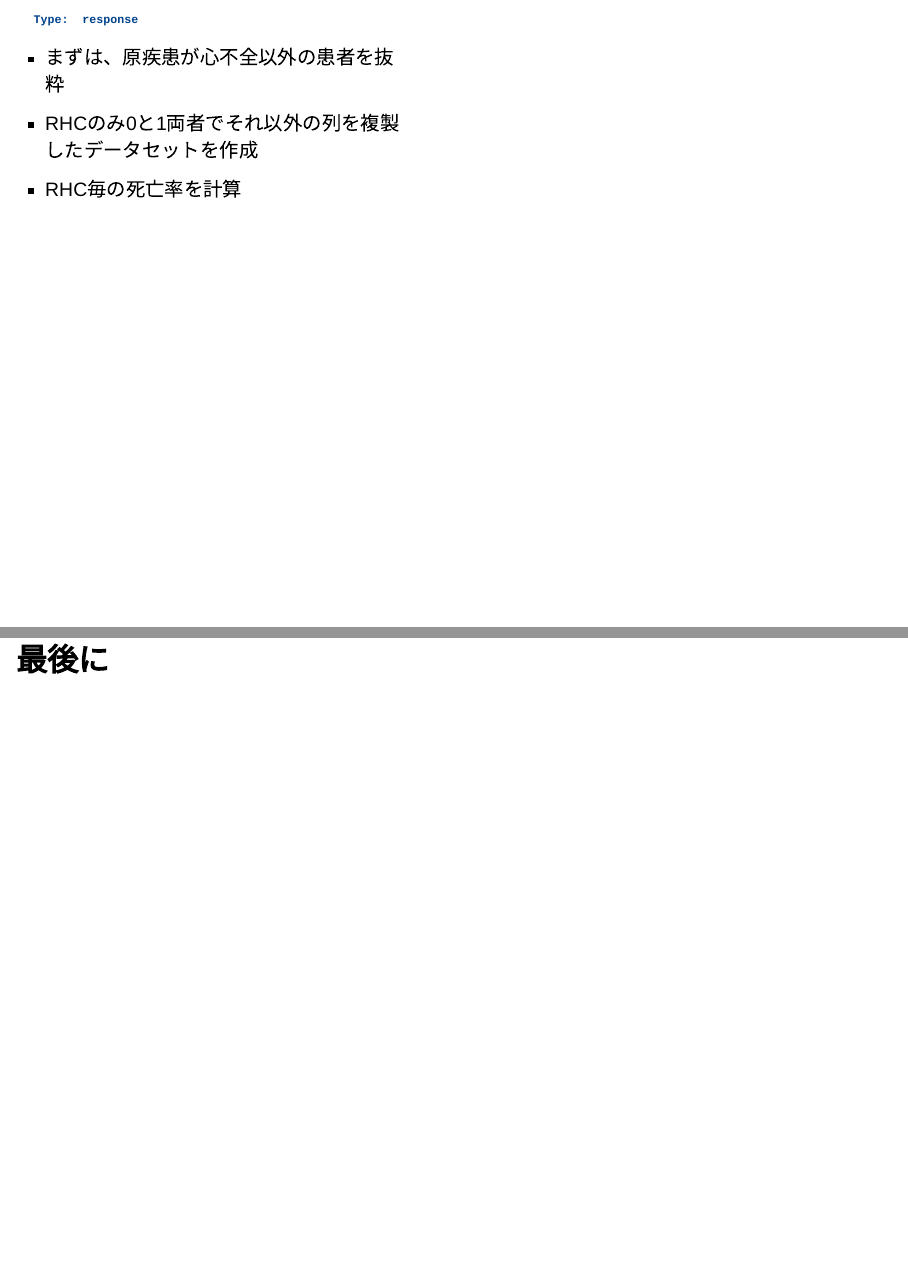
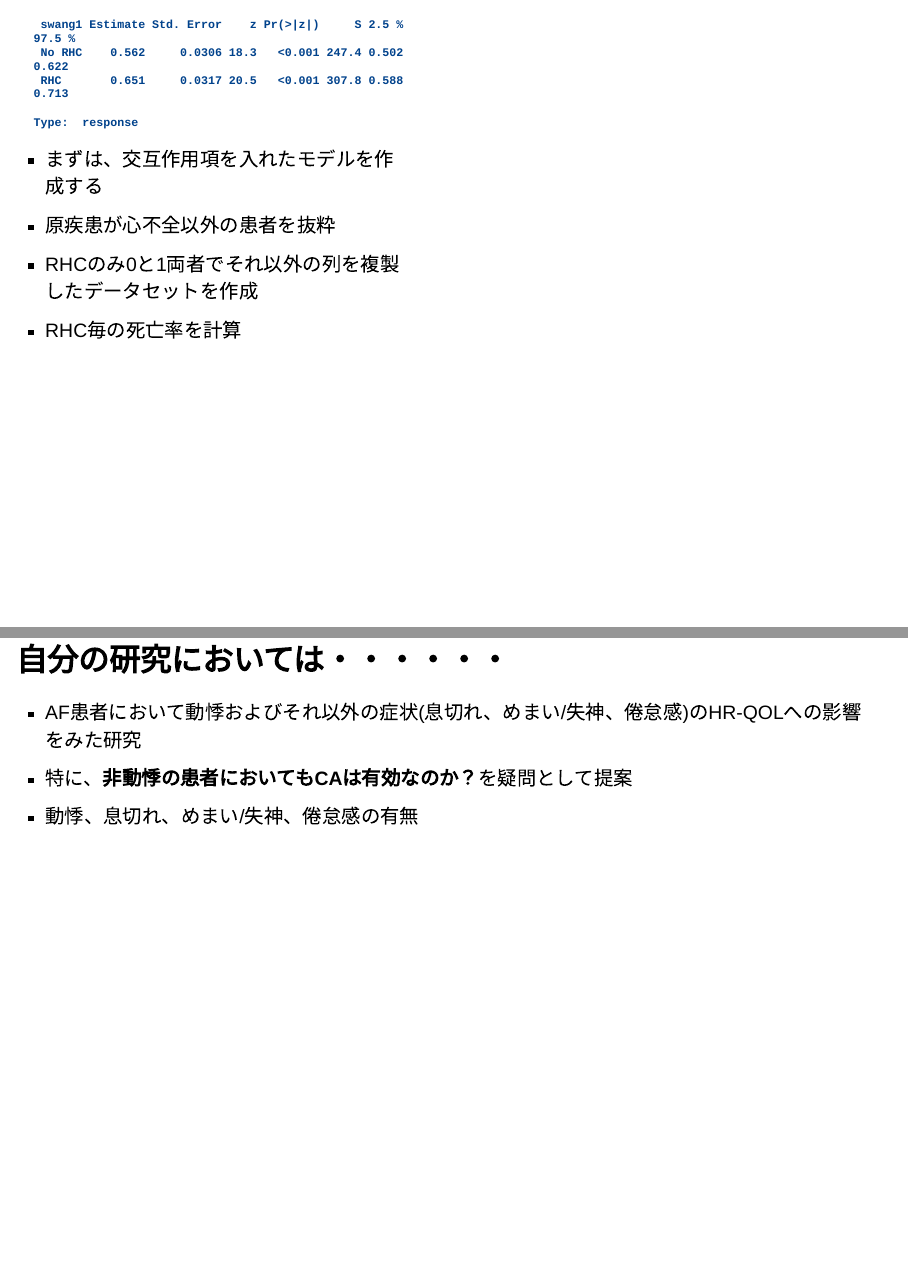
Before and after one commit to figarofuga/marginaleffect-r, a Quarto document (marginaleffects.qmd): pages 30 and 50 of 55 before the commit and pages 32 and 54 of 60 after it, joined at a grey line. Rendered offline with R 4.5, knitr and Pandoc in place of Quarto, with nearby package versions; drawn as Slidy slides in place of the format the file asks for; some code elsewhere in the file could not run offline.

Commit message:
自分の研究スライド作成

````diff
--- a/marginaleffects.qmd
+++ b/marginaleffects.qmd
@@ -551,7 +553,8 @@ marginaleffects::avg_predictions(
 
 ```
 
-- まずは、原疾患が心不全以外の患者を抜粋
+- まずは、交互作用項を入れたモデルを作成する
+- 原疾患が心不全以外の患者を抜粋
 - RHCのみ0と1両者でそれ以外の列を複製したデータセットを作成
 - RHC毎の死亡率を計算
 
@@ -1005,6 +1008,12 @@ print(marginal_res)
 - 予測の為ではなく因果よりと考えたほうが良い
   - モデル作成でStep wiseや機械学習のようなやり方はしないほうが良い
 
+# 自分の研究においては・・・・・・
+
+- AF患者において動悸およびそれ以外の症状(息切れ、めまい/失神、倦怠感)のHR-QOLへの影響をみた研究
+- 特に、**非動悸の患者においてもCAは有効なのか？**を疑問として提案
+- 動悸、息切れ、めまい/失神、倦怠感の有無
+
 # 最後に
 
 ## Box先生の名言
````
Also changed, not shown: marginaleffects.qmd (2 more changed lines).
